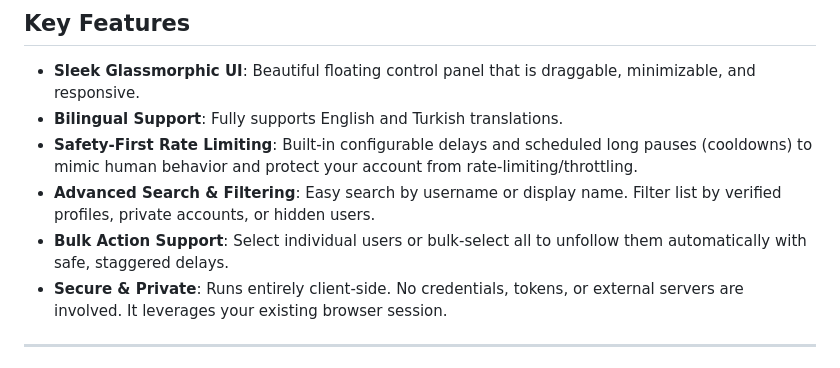
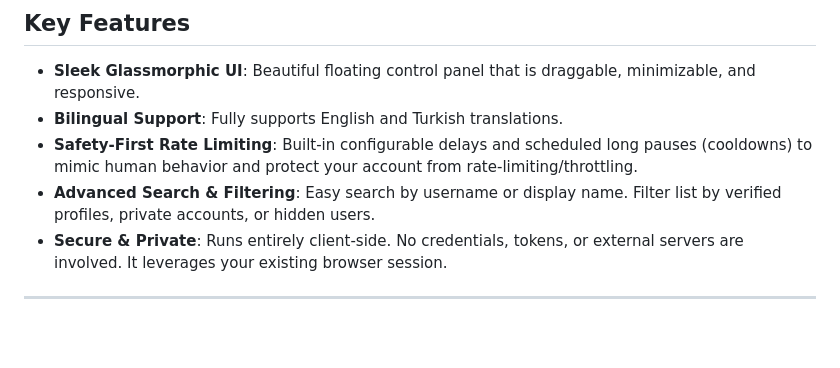
Before and after one commit to bakiun/threads, a Markdown page: README.md, the part around the change. Drawn GitHub-style; blank space fills up the shorter version.

Commit message:
Update README.md
[skip ci]

```diff
--- a/README.md
+++ b/README.md
@@ -10,7 +10,6 @@ A lightweight, powerful, and secure browser-based utility to identify and manage
 - **Bilingual Support**: Fully supports English and Turkish translations.
 - **Safety-First Rate Limiting**: Built-in configurable delays and scheduled long pauses (cooldowns) to mimic human behavior and protect your account from rate-limiting/throttling.
 - **Advanced Search & Filtering**: Easy search by username or display name. Filter list by verified profiles, private accounts, or hidden users.
-- **Bulk Action Support**: Select individual users or bulk-select all to unfollow them automatically with safe, staggered delays.
 - **Secure & Private**: Runs entirely client-side. No credentials, tokens, or external servers are involved. It leverages your existing browser session.
 
 ---
```
